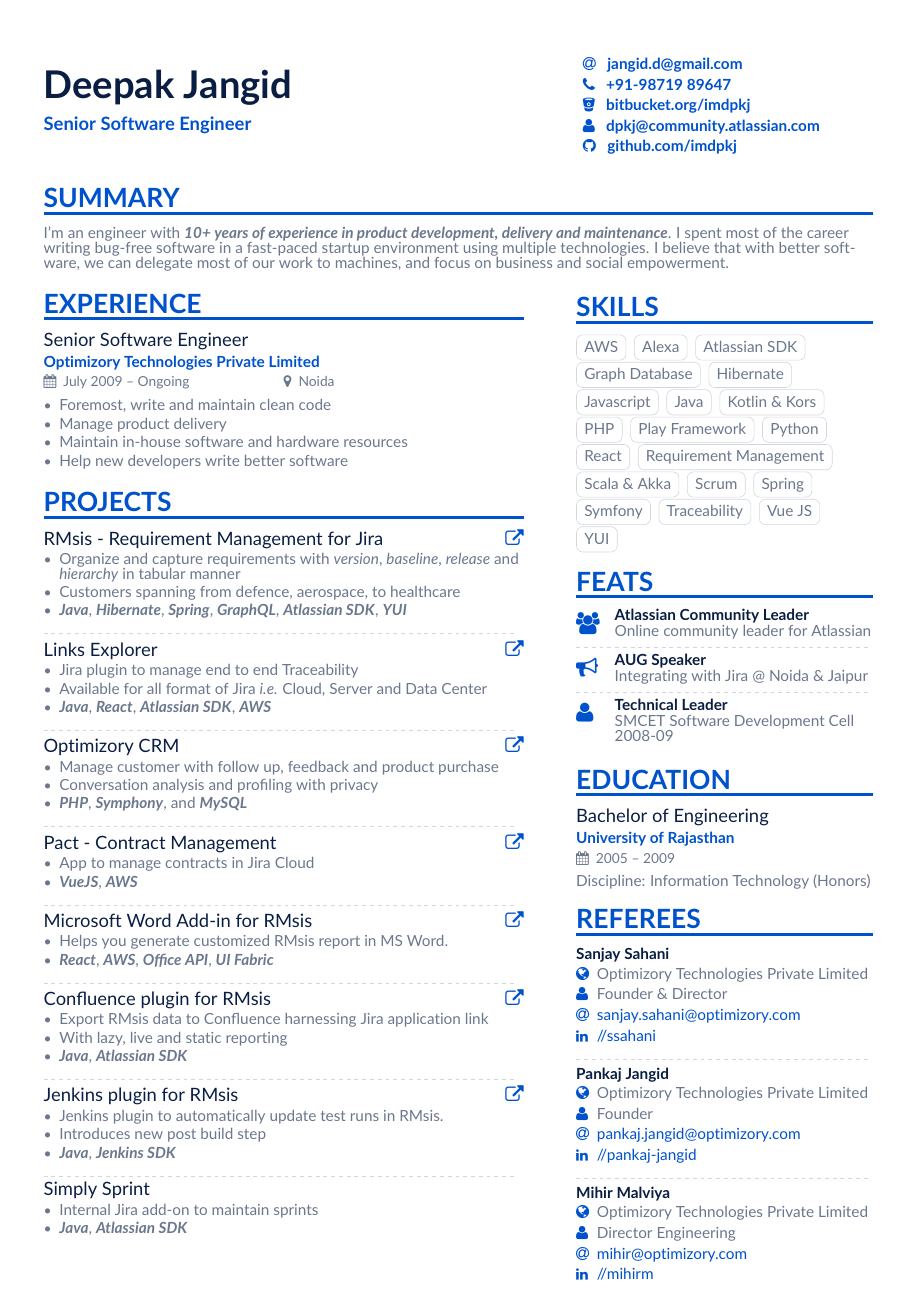
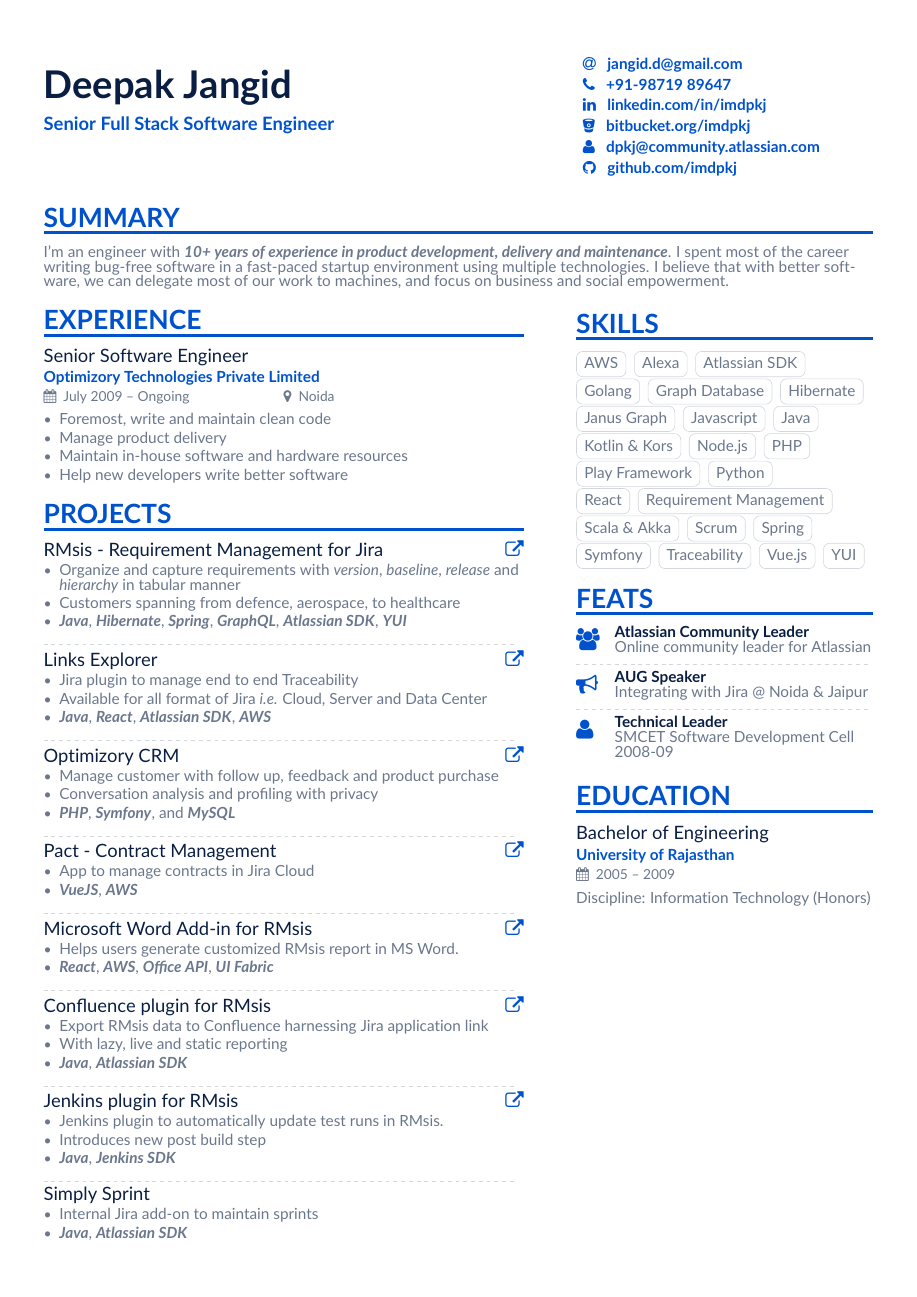
Before and after one commit to imdpkj/My-Latex-Resume, a LaTeX CV (main.tex, which reads page1sidebar.tex): page 1 of 2. Compiled offline with pdfLaTeX.

Commit message:
Updated skill and moved some section to second page

```diff
--- a/main.tex
+++ b/main.tex
@@ -39,10 +39,11 @@
 
 \begin{document}
 \name{Deepak Jangid}
-\tagline{Senior Software Engineer}
+\tagline{Senior Full Stack Software Engineer}
 \personalinfo{%
 \email{\href{mailto:jangid.d@gmail.com}{jangid.d@gmail.com}}
 \phone{\href{tel:+919871989647}{+91-98719 89647}}
+\linkedin{\href{https://linkedin.com/in/imdpkj}{linkedin.com/in/imdpkj}}
 \bitbucket{\href{https://bitbucket.org/imdpkj}{bitbucket.org/imdpkj}}
 \atlassiancommunity{\href{https://community.atlassian.com/t5/user/viewprofilepage/user-id/690016}{dpkj@community.atlassian.com}}
 \github{\href{https://github.com/imdpkj}{github.com/imdpkj}}
@@ -90,7 +91,7 @@ I'm an engineer with \cvemph{10+ years of experience in product development, del
 \begin{itemize}
 \item Manage customer with follow up, feedback and product purchase
 \item Conversation analysis and profiling with privacy
-\item \cvemph{PHP}, \cvemph{Symphony}, and \cvemph{MySQL}
+\item \cvemph{PHP}, \cvemph{Symfony}, and \cvemph{MySQL}
 \end{itemize}
 
 \divider
@@ -110,7 +111,7 @@ I'm an engineer with \cvemph{10+ years of experience in product development, del
 \cvproject{Microsoft Word Add-in for RMsis}
 {https://appsource.microsoft.com/en-us/product/office/WA200001155}
 \begin{itemize}
-    \item Helps you generate customized RMsis report in MS Word.
+    \item Helps users generate customized RMsis report in MS Word.
     \item \cvemph{React}, \cvemph{AWS}, \cvemph{Office API}, \cvemph{UI Fabric}
 \end{itemize}
 
--- a/page1sidebar.tex
+++ b/page1sidebar.tex
@@ -8,11 +8,14 @@
 \cvtag{AWS}
 \cvtag{Alexa}
 \cvtag{Atlassian SDK}
+\cvtag{Golang}
 \cvtag{Graph Database}
 \cvtag{Hibernate}
+\cvtag{Janus Graph}
 \cvtag{Javascript}
 \cvtag{Java}
 \cvtag{Kotlin \& Kors}
+\cvtag{Node.js}
 \cvtag{PHP}
 \cvtag{Play Framework}
 \cvtag{Python}
@@ -45,30 +48,7 @@
 \cvevent{Bachelor of Engineering}{University of Rajasthan}{2005 -- 2009}{}
 Discipline: Information Technology (Honors)
 
-\cvsection{Referees}
 
-% \cvref{name}{email}{mailing address}
-\cvref{Sanjay Sahani}
-{Optimizory Technologies Private Limited}
-{Founder \& Director}
-{\href{mailto:sanjay.sahani@optimizory.com}{sanjay.sahani@optimizory.com}}
-{\href{https://www.linkedin.com/in/ssahani}{//ssahani}}
-
-\divider
-
-\cvref{Pankaj Jangid}
-{Optimizory Technologies Private Limited}
-{Founder}
-{\href{mailto:pankaj.jangid@optimizory.com}{pankaj.jangid@optimizory.com}}
-{\href{https://www.linkedin.com/in/pankaj-jangid}{//pankaj-jangid}}
-
-\divider
-
-\cvref{Mihir Malviya}
-{Optimizory Technologies Private Limited}
-{Director Engineering}
-{\href{mailto:mihir@optimizory.com}{mihir@optimizory.com}}
-{\href{https://www.linkedin.com/in/mihirm}{//mihirm}}
 
 
 %%\divider
```
Also changed, not shown: page2sidebar.tex (+24 -0 lines), main.tex (6 more changed lines), page1sidebar.tex (2 more changed lines).
